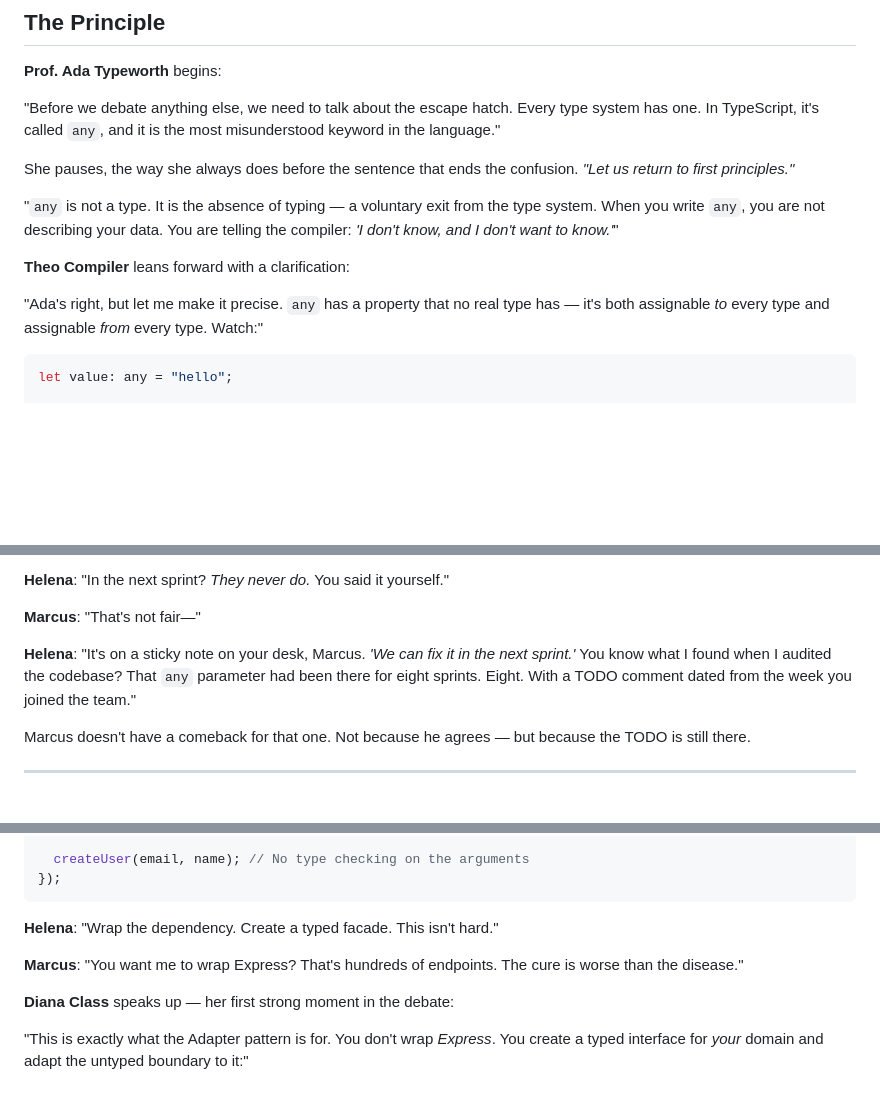
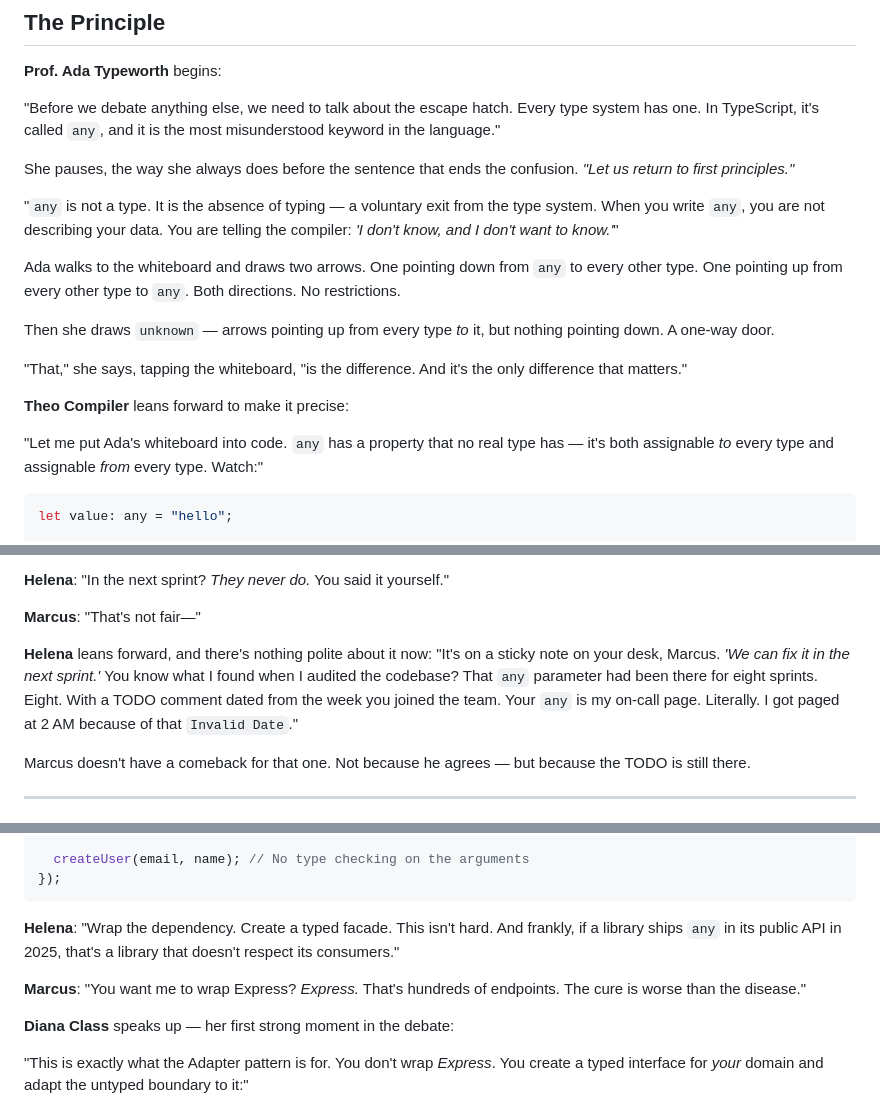
Before and after one commit to eliraz-refael/it-depends-ts-book, a Markdown page: book/01-the-type-system/01-any-vs-unknown.md, 3 parts joined by grey strips. Rendered like a GitHub page; blank space fills up the shorter version.

Commit message:
Polish Chapter 1: sharper voices, Ada's whiteboard, verdict attribution
- Let Helena be meaner in Debates 1 and 7 (2 AM on-call page, library critique)
- Add Ada's whiteboard beat before Theo's code (type hierarchy as narrative)
- Add Sarah's six-figure outage testimony in Debate 3
- Attribute whose view won in the Verdict section

Co-Authored-By: Claude Opus 4.6 (1M context) <noreply@anthropic.com>

````diff
--- a/book/01-the-type-system/01-any-vs-unknown.md
+++ b/book/01-the-type-system/01-any-vs-unknown.md
@@ -10,9 +10,15 @@ She pauses, the way she always does before the sentence that ends the confusion.
 
 "`any` is not a type. It is the absence of typing — a voluntary exit from the type system. When you write `any`, you are not describing your data. You are telling the compiler: *'I don't know, and I don't want to know.'*"
 
-**Theo Compiler** leans forward with a clarification:
+Ada walks to the whiteboard and draws two arrows. One pointing down from `any` to every other type. One pointing up from every other type to `any`. Both directions. No restrictions.
 
-"Ada's right, but let me make it precise. `any` has a property that no real type has — it's both assignable *to* every type and assignable *from* every type. Watch:"
+Then she draws `unknown` — arrows pointing up from every type *to* it, but nothing pointing down. A one-way door.
+
+"That," she says, tapping the whiteboard, "is the difference. And it's the only difference that matters."
+
+**Theo Compiler** leans forward to make it precise:
+
+"Let me put Ada's whiteboard into code. `any` has a property that no real type has — it's both assignable *to* every type and assignable *from* every type. Watch:"
 
 ```typescript
 let value: any = "hello";
@@ -103,7 +109,7 @@ function formatResponse(data: any) {
 
 **Marcus**: "That's not fair—"
 
-**Helena**: "It's on a sticky note on your desk, Marcus. *'We can fix it in the next sprint.'* You know what I found when I audited the codebase? That `any` parameter had been there for eight sprints. Eight. With a TODO comment dated from the week you joined the team."
+**Helena** leans forward, and there's nothing polite about it now: "It's on a sticky note on your desk, Marcus. *'We can fix it in the next sprint.'* You know what I found when I audited the codebase? That `any` parameter had been there for eight sprints. Eight. With a TODO comment dated from the week you joined the team. Your `any` is my on-call page. Literally. I got paged at 2 AM because of that `Invalid Date`."
 
 Marcus doesn't have a comeback for that one. Not because he agrees — but because the TODO is still there.
 
@@ -455,9 +463,9 @@ app.post("/users", (req, res) => {
 });
 ```
 
-**Helena**: "Wrap the dependency. Create a typed facade. This isn't hard."
+**Helena**: "Wrap the dependency. Create a typed facade. This isn't hard. And frankly, if a library ships `any` in its public API in 2025, that's a library that doesn't respect its consumers."
 
-**Marcus**: "You want me to wrap Express? That's hundreds of endpoints. The cure is worse than the disease."
+**Marcus**: "You want me to wrap Express? *Express.* That's hundreds of endpoints. The cure is worse than the disease."
 
 **Diana Class** speaks up — her first strong moment in the debate:
 
````
Also changed, not shown: other parts of book/01-the-type-system/01-any-vs-unknown.md (+4 -0 lines).
